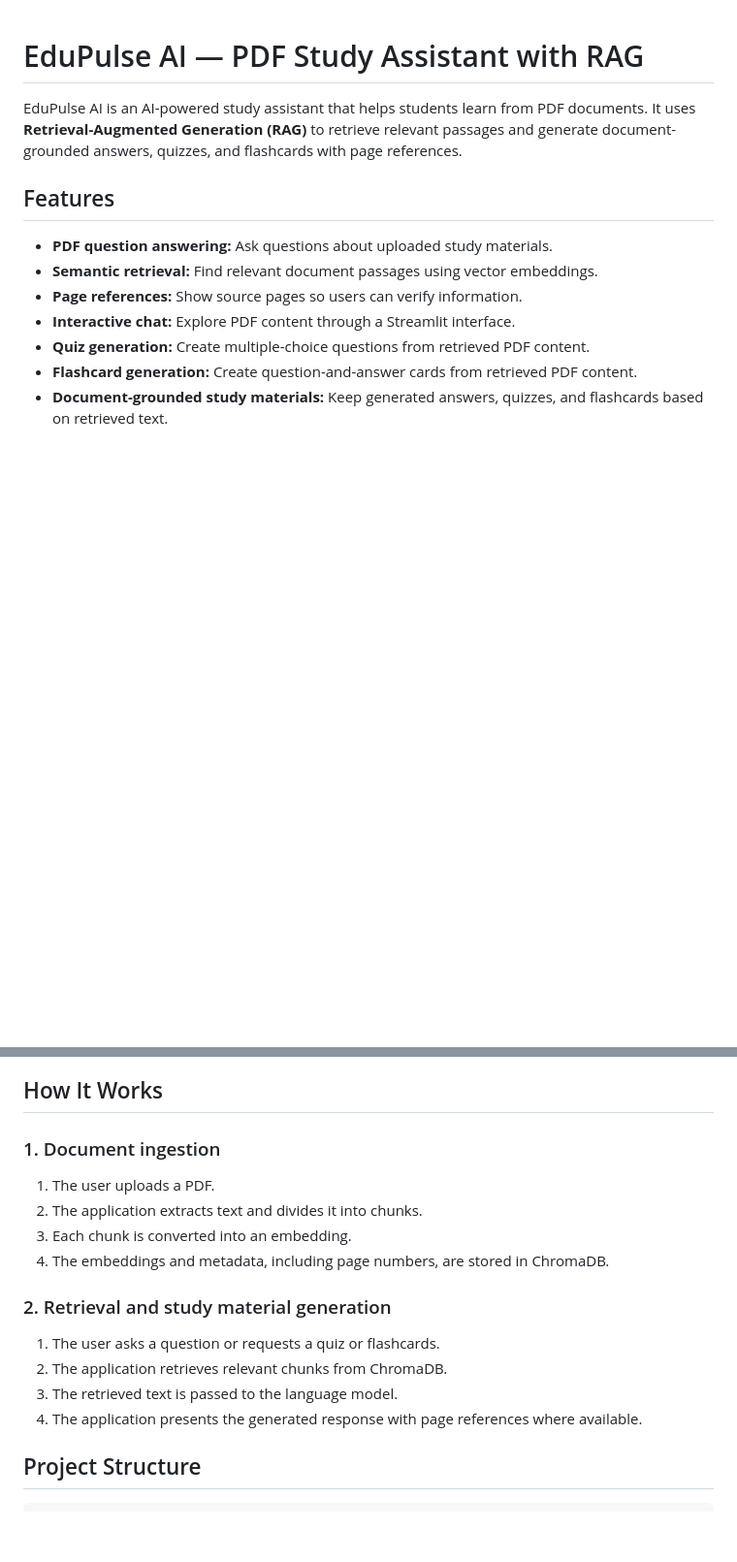
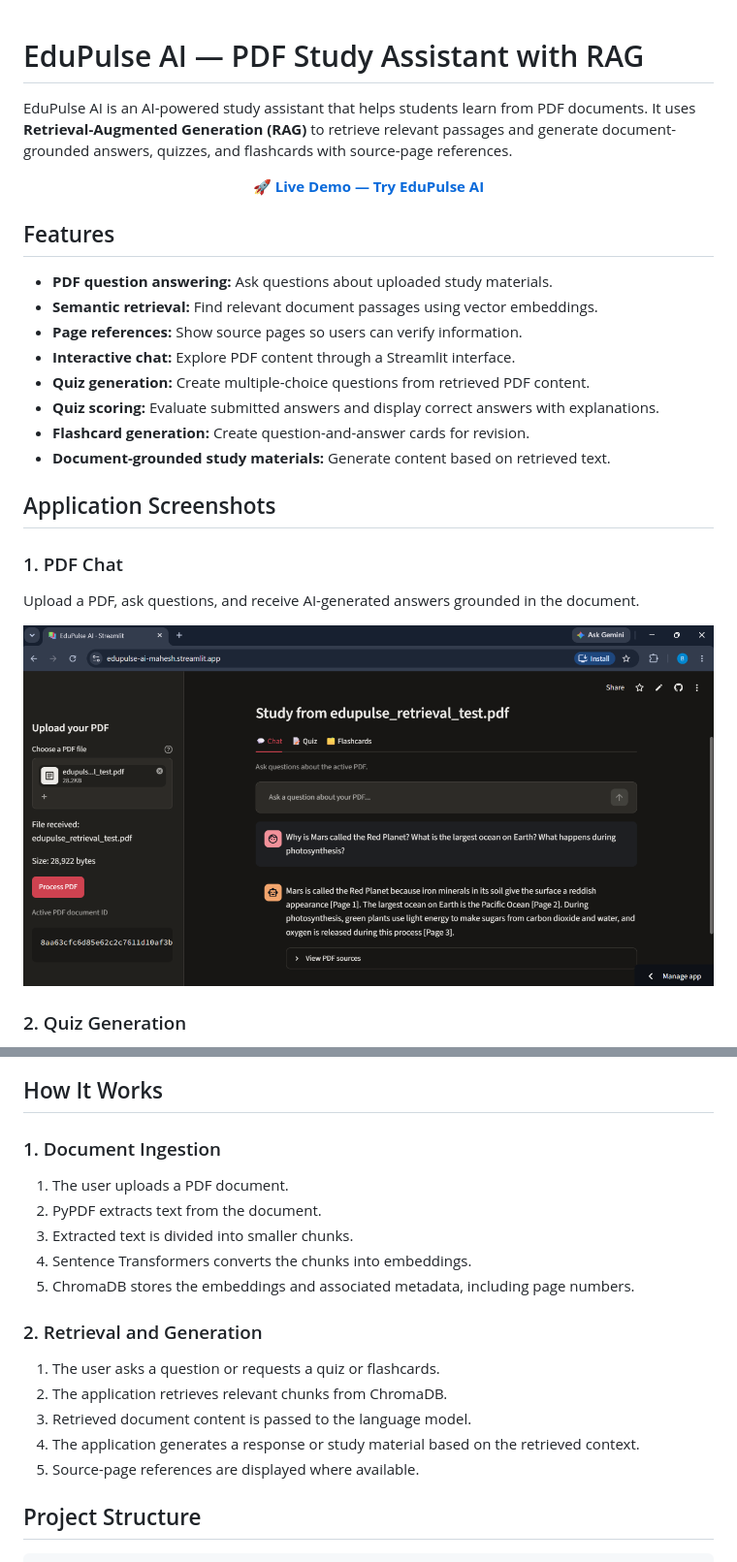
Before and after one commit to mahesh001-sys/edupulse-ai, a Markdown page: README.md, 2 parts joined by grey strips. Shown at 97% size. Rendered like a GitHub page; pictures changed too: docs/screenshots/pdf-chat.png (added); blank space fills up the shorter version.

```diff
--- a/README.md
+++ b/README.md
@@ -1,7 +1,12 @@
-
 # EduPulse AI — PDF Study Assistant with RAG
 
-EduPulse AI is an AI-powered study assistant that helps students learn from PDF documents. It uses **Retrieval-Augmented Generation (RAG)** to retrieve relevant passages and generate document-grounded answers, quizzes, and flashcards with page references.
+EduPulse AI is an AI-powered study assistant that helps students learn from PDF documents. It uses **Retrieval-Augmented Generation (RAG)** to retrieve relevant passages and generate document-grounded answers, quizzes, and flashcards with source-page references.
+
+<p align="center">
+  <a href="https://edupulse-ai-mahesh.streamlit.app">
+    <strong>🚀 Live Demo — Try EduPulse AI</strong>
+  </a>
+</p>
 
 ## Features
 
@@ -10,5 +15,17 @@ EduPulse AI is an AI-powered study assistant that helps students learn from PDF
 - **Page references:** Show source pages so users can verify information.
 - **Interactive chat:** Explore PDF content through a Streamlit interface.
 - **Quiz generation:** Create multiple-choice questions from retrieved PDF content.
-- **Flashcard generation:** Create question-and-answer cards from retrieved PDF content.
-- **Document-grounded study materials:** Keep generated answers, quizzes, and flashcards based on retrieved text.
+- **Quiz scoring:** Evaluate submitted answers and display correct answers with explanations.
+- **Flashcard generation:** Create question-and-answer cards for revision.
+- **Document-grounded study materials:** Generate content based on retrieved text.
+
+## Application Screenshots
+
+### 1. PDF Chat
+
+Upload a PDF, ask questions, and receive AI-generated answers grounded in the document.
+
+![EduPulse AI PDF Chat](docs/screenshots/pdf-chat.png)
+
+### 2. Quiz Generation
+
@@ -26,19 +78,21 @@ EduPulse AI is an AI-powered study assistant that helps students learn from PDF
 
 ## How It Works
 
-### 1. Document ingestion
+### 1. Document Ingestion
 
-1. The user uploads a PDF.
-2. The application extracts text and divides it into chunks.
-3. Each chunk is converted into an embedding.
-4. The embeddings and metadata, including page numbers, are stored in ChromaDB.
+1. The user uploads a PDF document.
+2. PyPDF extracts text from the document.
+3. Extracted text is divided into smaller chunks.
+4. Sentence Transformers converts the chunks into embeddings.
+5. ChromaDB stores the embeddings and associated metadata, including page numbers.
 
-### 2. Retrieval and study material generation
+### 2. Retrieval and Generation
 
 1. The user asks a question or requests a quiz or flashcards.
 2. The application retrieves relevant chunks from ChromaDB.
-3. The retrieved text is passed to the language model.
-4. The application presents the generated response with page references where available.
+3. Retrieved document content is passed to the language model.
+4. The application generates a response or study material based on the retrieved context.
+5. Source-page references are displayed where available.
 
 ## Project Structure
 
```
Also changed, not shown: other parts of README.md (+98 -30 lines), docs/screenshots/flashcards.png (added), docs/screenshots/quiz.png (added).
